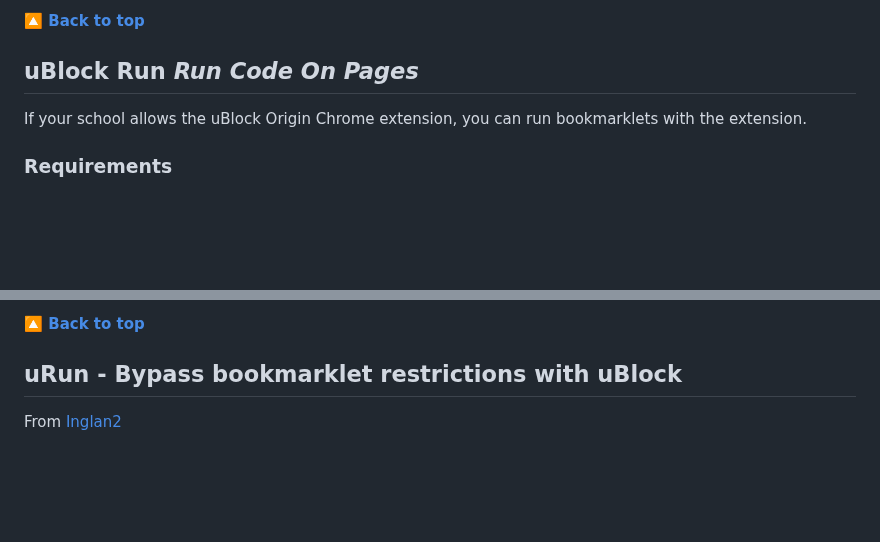
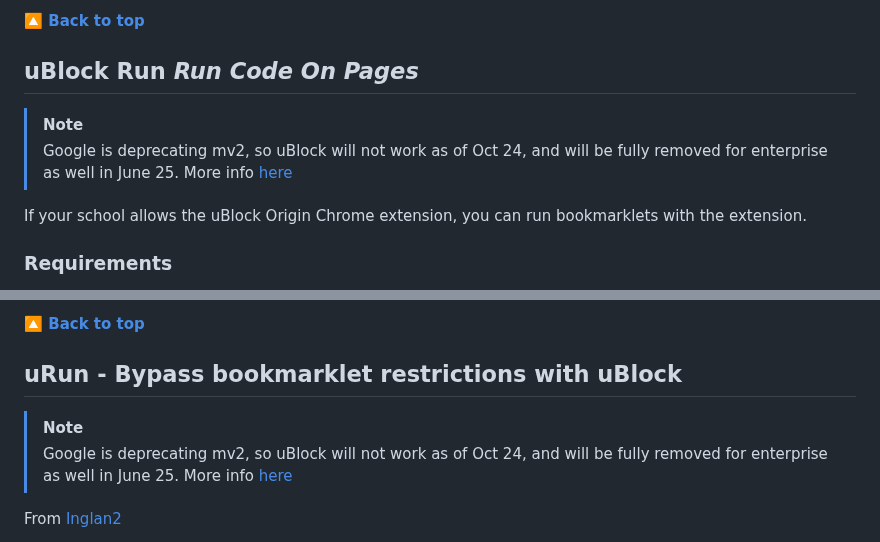
Before and after one commit to 3kh0/ext-remover, a Markdown page: README.md, 2 parts joined by grey strips. GitHub-like rendering; blank space fills up the shorter version.

```diff
--- a/README.md
+++ b/README.md
@@ -698,6 +698,8 @@ Credit to [vk6](https://ading.dev/) for this exploit
 [**🔼 Back to top**](#ext-remover)
 
 ## uBlock Run *Run Code On Pages*
+> [!NOTE]
+> Google is deprecating mv2, so uBlock will not work as of Oct 24, and will be fully removed for enterprise as well in June 25. More info [here](https://developer.chrome.com/docs/extensions/develop/migrate/mv2-deprecation-timeline)
 
 If your school allows the uBlock Origin Chrome extension, you can run bookmarklets with the extension.
 
@@ -719,6 +721,9 @@ If your school allows the uBlock Origin Chrome extension, you can run bookmarkle
 [**🔼 Back to top**](#ext-remover)
 
 ## uRun - Bypass bookmarklet restrictions with uBlock
+> [!NOTE]
+> Google is deprecating mv2, so uBlock will not work as of Oct 24, and will be fully removed for enterprise as well in June 25. More info [here](https://developer.chrome.com/docs/extensions/develop/migrate/mv2-deprecation-timeline)
+
 From [Inglan2](https://github.com/Inglan2)
 
 Recently Google cracked down on bookmarklets and now they don't work (It's based on the [DeveloperToolsAvailability](https://chromeenterprise.google/policies/?policy=DeveloperToolsAvailability) policy). I wanted to run scripts still so I started making this, inspired by [uBlock Run *Run Code On Pages*](#ublock-run-run-code-on-pages), but with more features, like saving scripts.
```
